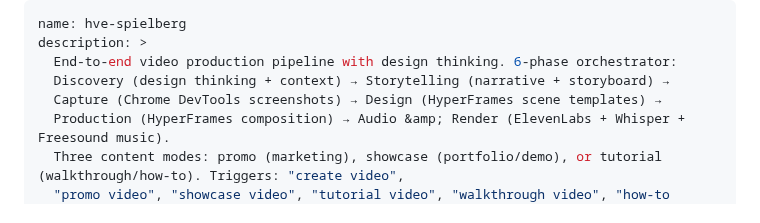
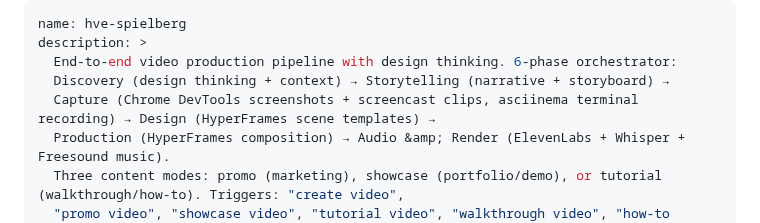
Before and after one commit to nebrass/hve-spielberg, a Markdown page: SKILL.md, the part around the change. Rendered like a GitHub page.

Commit message:
docs(skill): broaden Phase 2 capability description to multi-source capture
The SKILL.md frontmatter description (used to surface/trigger the skill)
described Phase 2 as only "Chrome DevTools screenshots." Broaden it to
reflect the actual capture sources now wired: Chrome DevTools screenshots,
screencast clips, and asciinema terminal recording.

```diff
--- a/SKILL.md
+++ b/SKILL.md
@@ -3,7 +3,7 @@ name: hve-spielberg
 description: >
   End-to-end video production pipeline with design thinking. 6-phase orchestrator:
   Discovery (design thinking + context) → Storytelling (narrative + storyboard) →
-  Capture (Chrome DevTools screenshots) → Design (HyperFrames scene templates) →
+  Capture (Chrome DevTools screenshots + screencast clips, asciinema terminal recording) → Design (HyperFrames scene templates) →
   Production (HyperFrames composition) → Audio &amp; Render (ElevenLabs + Whisper + Freesound music).
   Three content modes: promo (marketing), showcase (portfolio/demo), or tutorial (walkthrough/how-to). Triggers: "create video",
   "promo video", "showcase video", "tutorial video", "walkthrough video", "how-to video", "product video", "demo video", "launch video".
```
